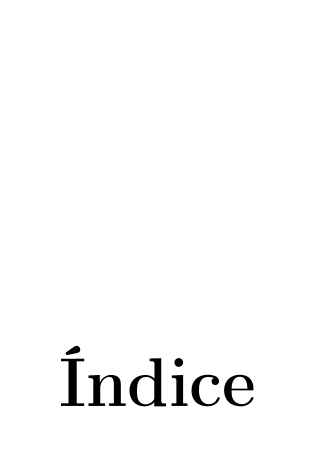
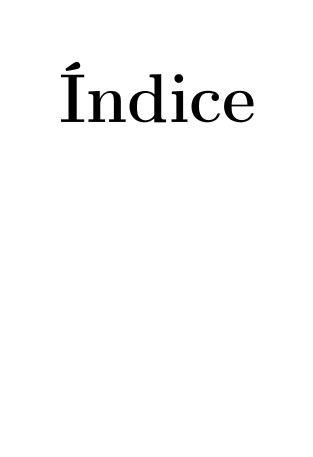
Before and after one commit to dpardo23/poc-libelula, a LaTeX document (main.tex, which reads preamble.tex): page 2 of 2. Compiled offline with pdfLaTeX.

Commit message:
fix(latex): Corregir página en blanco, ajustar estilo de cabeceras y espaciado de TOC

```diff
--- a/preamble.tex
+++ b/preamble.tex
@@ -1,40 +1,26 @@
-% Este archivo contiene toda la configuración, paquetes y estilos.
+% 1. CLASE DE DOCUMENTO E IDIOMA
+\documentclass[letterpaper, 12pt]{article}
+\usepackage[utf8]{inputenc}  % Acentos y caracteres en UTF-8
+\usepackage[T1]{fontenc}     % Codificación de fuentes moderna
+\usepackage[spanish]{babel}  % Reglas de idioma español
 
-% Opciones de documento y idioma
-\documentclass[letterpaper, 12pt]{article}
-\usepackage[utf8]{inputenc}
-\usepackage[T1]{fontenc}
-\usepackage[spanish]{babel}
+
+% 2. LAYOUT Y GEOMETRÍA
 \usepackage{geometry}
-
-% Paquetes de formato y tipografía
-\usepackage{amsmath}
-\usepackage{setspace}
-\usepackage{graphicx}
-\usepackage{booktabs}
-\usepackage{microtype}
-
-% Paquetes para código y colores
-\usepackage{listings}
-\usepackage{xcolor}
-
-% Paquetes para navegación y cabeceras
-\usepackage{fancyhdr}
-\usepackage{hyperref}
-
-% Configuración de Geometría y Márgenes
 \geometry{margin=2.5cm, top=3.5cm}
 
-% Configuración de Cabeceras y Pies de Página (FancyHdr)
-\setlength{\headheight}{14.5pt}
-\pagestyle{fancy}
-\fancyhf{}
-\fancyhead[L]{Ingeniería de Software}
-\fancyhead[R]{PoC Pasarela Libélula}
-\fancyfoot[C]{\thepage}
+
+% 3. PAQUETES DE TIPOGRAFÍA Y FORMATO
+\usepackage{amsmath}     % Fórmulas matemáticas avanzadas
+\usepackage{graphicx}    % Para incluir imágenes (.png, .jpg)
+\usepackage{booktabs}    % Tablas de calidad profesional (toprule, midrule)
+\usepackage{microtype}   % Mejoras tipográficas sutiles (justificación)
+\usepackage{setspace}    % Para control de interlineado (ej. \onehalfspacing)
+\usepackage{xcolor}      % Para definir y usar colores
 
 
-% Estilo para 'listings' (código)
+% 4. PAQUETES PARA CÓDIGO FUENTE
+\usepackage{listings}
 \lstdefinestyle{consola}{
   basicstyle=\ttfamily\footnotesize,
   backgroundcolor=\color{gray!5},
@@ -49,15 +35,35 @@
   aboveskip=1em, belowskip=1em,
 }
 
-% Configuración de Hyperref (para metadatos del PDF)
+
+% 5. CABECERAS Y PIES DE PÁGINA
+\usepackage{fancyhdr}
+\pagestyle{fancy}
+\fancyhf{}
+\fancyhead[L]{PoC: Integración Libélula}
+\fancyhead[R]{Análisis de Viabilidad}
+\fancyfoot[C]{\thepage}
+\renewcommand{\headrulewidth}{0.4pt}
+\renewcommand{\footrulewidth}{0.0pt}
+\setlength{\headheight}{14.5pt}
+
+
+% 6. LINKS Y METADATOS DEL PDF
+\usepackage{hyperref}
 \hypersetup{
+    % Apariencia de links
     colorlinks=true,
-    linkcolor=blue,
-    filecolor=magenta,
-    urlcolor=cyan,
-    pdftitle={PoC Integración Pasarela Libélula},
+    linkcolor=blue,      % Enlaces internos (tabla de contenido)
+    filecolor=magenta,   % Enlaces a archivos locales
+    urlcolor=cyan,       % Enlaces web (URLs)
+    citecolor=green,     % Enlaces de bibliografía (citas)
+    % Metadatos del PDF
+    pdftitle={PoC: Integración de Pasarela de Pagos Libélula},
     pdfauthor={Diego Pardo},
-    pdfsubject={Análisis de Viabilidad Técnica},
-    pdfkeywords={Bolivia, Libelula, PagosNet, PoC, LaTeX},
-    bookmarksopen=true
+    pdfsubject={Análisis Técnico de Integración},
+    pdfkeywords={PoC, Libélula, PagosNet, Pagos, Bolivia, LaTeX},
+    % Opciones de marcadores (Bookmarks) del PDF
+    bookmarks=true,
+    bookmarksopen=true,
+    bookmarksnumbered=true
 }
```
Also changed, not shown: main.tex (+1 -10 lines), Makefile (added).
